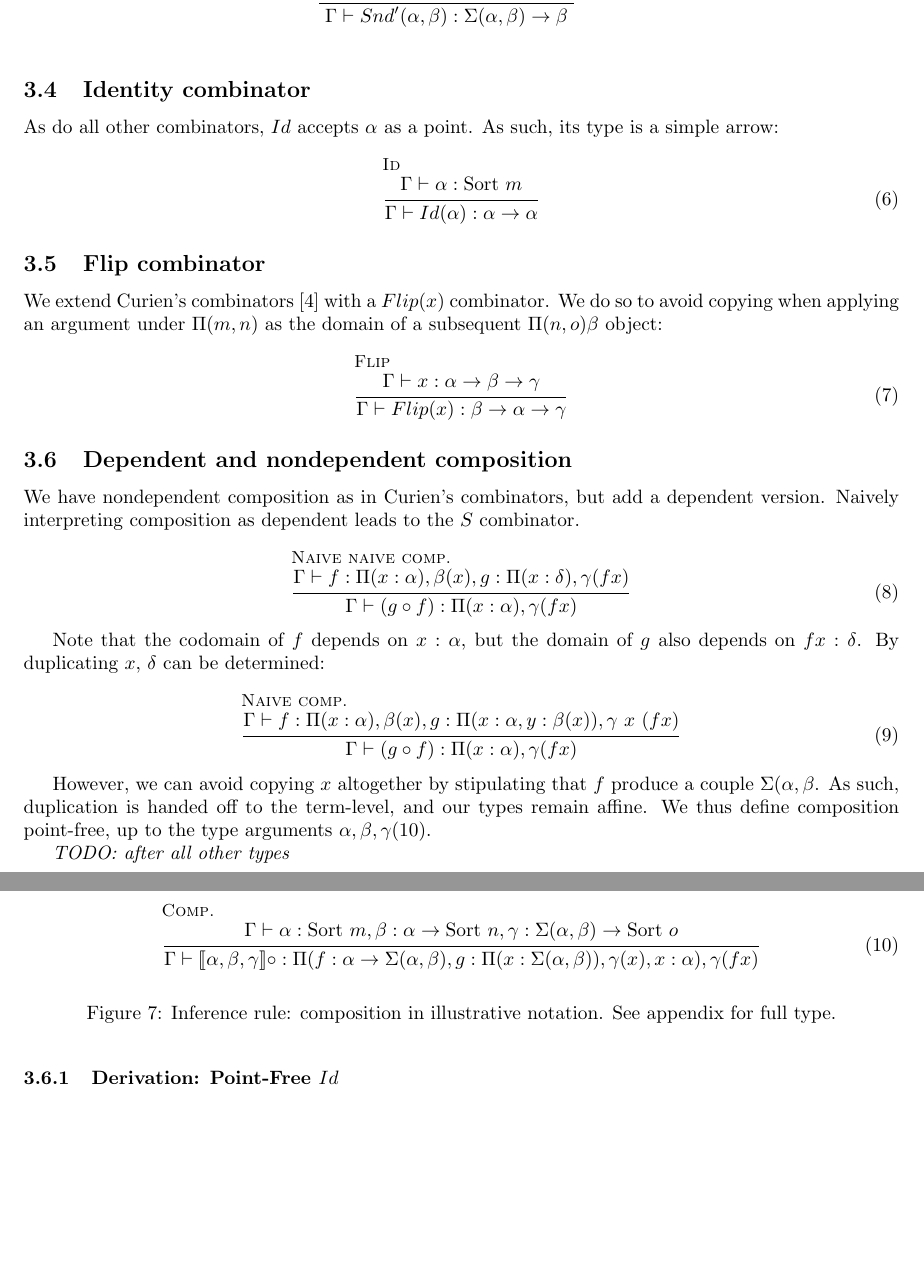
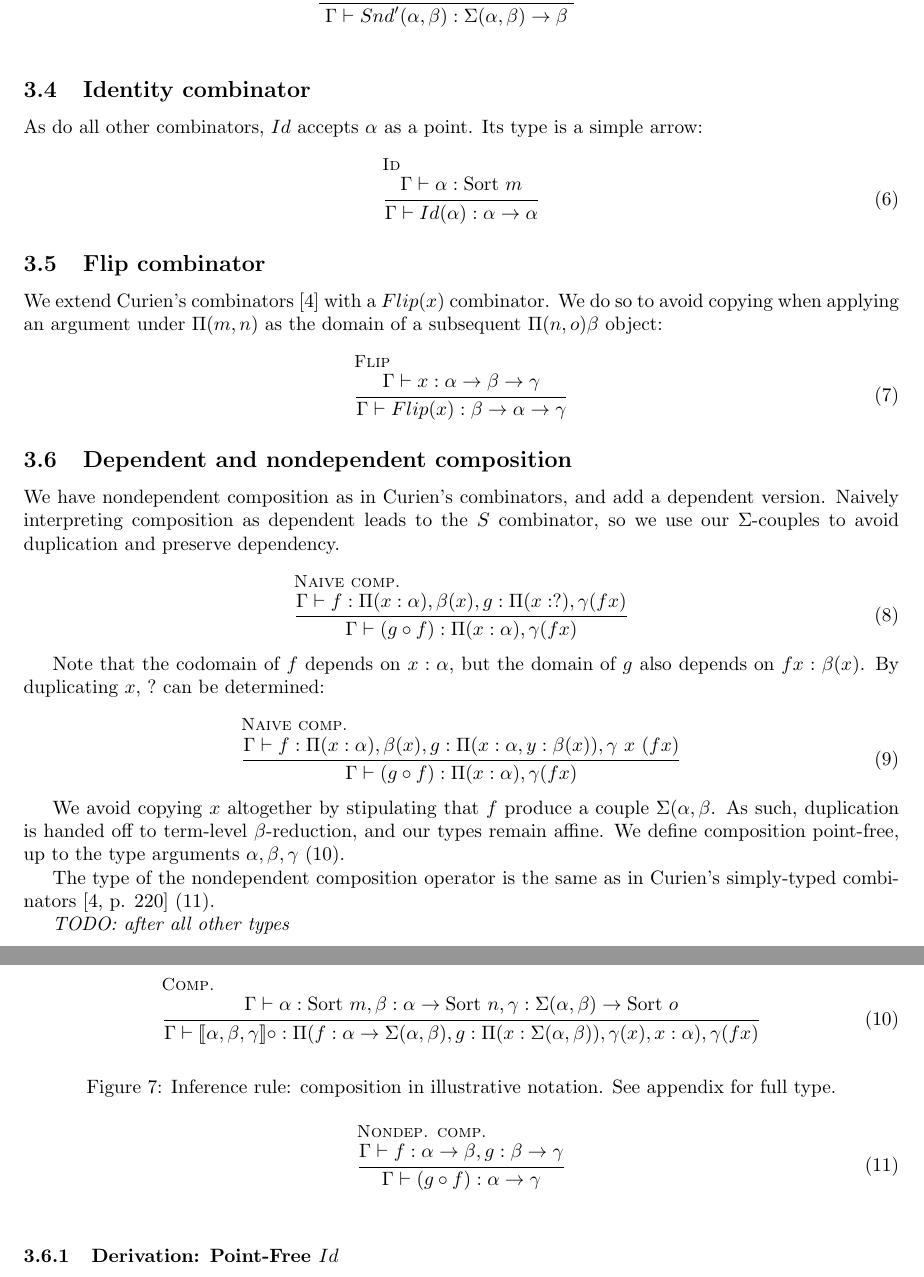
Before and after one commit to lexzaiello/DCC, a LaTeX paper (papers/paper.tex): two parts of pages 4 and 5 of 5, joined at a grey line, cut so that both start at the same text, the shorter picture padded with empty space. Compiled offline with pdfLaTeX.

Commit message:
more inference rules

```diff
--- a/papers/paper.tex
+++ b/papers/paper.tex
@@ -231,7 +231,7 @@ The inference rules for projection on couples are as such:\\
 
 \subsection{Identity combinator}
 
-As do all other combinators, \(Id\) accepts \(\alpha\) as a point. As such, its type is a simple arrow:
+As do all other combinators, \(Id\) accepts \(\alpha\) as a point. Its type is a simple arrow:
 
 \begin{equation}
   \inferrule[Id]
@@ -251,15 +251,15 @@ We extend Curien's combinators \autocite{CURIEN1986188} with a \(Flip(x)\) combi
 
 \subsection{Dependent and nondependent composition}
 
-We have nondependent composition as in Curien's combinators, but add a dependent version. Naively interpreting composition as dependent leads to the \(S\) combinator.
+We have nondependent composition as in Curien's combinators, and add a dependent version. Naively interpreting composition as dependent leads to the \(S\) combinator, so we use our \(\Sigma\)-couples to avoid duplication and preserve dependency.
 
 \begin{equation}
-  \inferrule[Naive naive comp.]
-  { \Gamma \vdash f : \Pi(x : \alpha), \beta(x), g : \Pi(x : \delta), \gamma (f x)}
+  \inferrule[Naive comp.]
+  { \Gamma \vdash f : \Pi(x : \alpha), \beta(x), g : \Pi(x : ?), \gamma (f x)}
   { \Gamma \vdash (g \circ f) : \Pi(x : \alpha), \gamma (f x)}
 \end{equation}
 
-Note that the codomain of \(f\) depends on \(x : \alpha\), but the domain of \(g\) also depends on \(f x : \delta\). By duplicating \(x\), \(\delta\) can be determined:
+Note that the codomain of \(f\) depends on \(x : \alpha\), but the domain of \(g\) also depends on \(f x : \beta(x)\). By duplicating \(x\), \(?\) can be determined:
 
 \begin{equation}
   \inferrule[Naive comp.]
@@ -267,15 +267,25 @@ Note that the codomain of \(f\) depends on \(x : \alpha\), but the domain of \(g
   { \Gamma \vdash (g \circ f) : \Pi(x : \alpha), \gamma (f x)}
 \end{equation}
 
-However, we can avoid copying \(x\) altogether by stipulating that \(f\) produce a couple \(\Sigma(\alpha, \beta\). As such, duplication is handed off to the term-level, and our types remain affine. We thus define composition point-free, up to the type arguments \({\alpha, \beta, \gamma}\)\eqref{comp}.
+We avoid copying \(x\) altogether by stipulating that \(f\) produce a couple \(\Sigma(\alpha, \beta\). As such, duplication is handed off to term-level \(\beta\)-reduction, and our types remain affine. We define composition point-free, up to the type arguments \({\alpha, \beta, \gamma}\) \eqref{comp}.
 
-\begin{figure}
+\begin{figure}[h]
   \begin{equation}\label{comp}
     \inferrule[Comp.]
     { \Gamma \vdash \alpha : \sort{m}, \beta : \alpha \rightarrow \sort{n}, \gamma : \Sigma(\alpha, \beta) \rightarrow \sort{o}}
     { \Gamma \vdash \llbracket \alpha, \beta, \gamma \rrbracket \circ : \Pi(f : \alpha \rightarrow \Sigma(\alpha, \beta), g : \Pi(x : \Sigma(\alpha, \beta)), \gamma(x), x : \alpha), \gamma(f x)}
   \end{equation}
   \caption{Inference rule: composition in illustrative notation. See appendix for full type.}
+\end{figure}
+
+The type of the nondependent composition operator is the same as in Curien's simply-typed combinators \autocite[p. 220]{CURIEN1986188} \eqref{nondep_comp}.
+
+\begin{figure}[h]
+  \begin{equation}\label{nondep_comp}
+    \inferrule[Nondep. comp.]
+    { \Gamma \vdash f : \alpha \rightarrow \beta, g : \beta \rightarrow \gamma}
+    { \Gamma \vdash (g \circ f) : \alpha \rightarrow \gamma}
+  \end{equation}
 \end{figure}
 
 \textit{TODO: after all other types}
```
